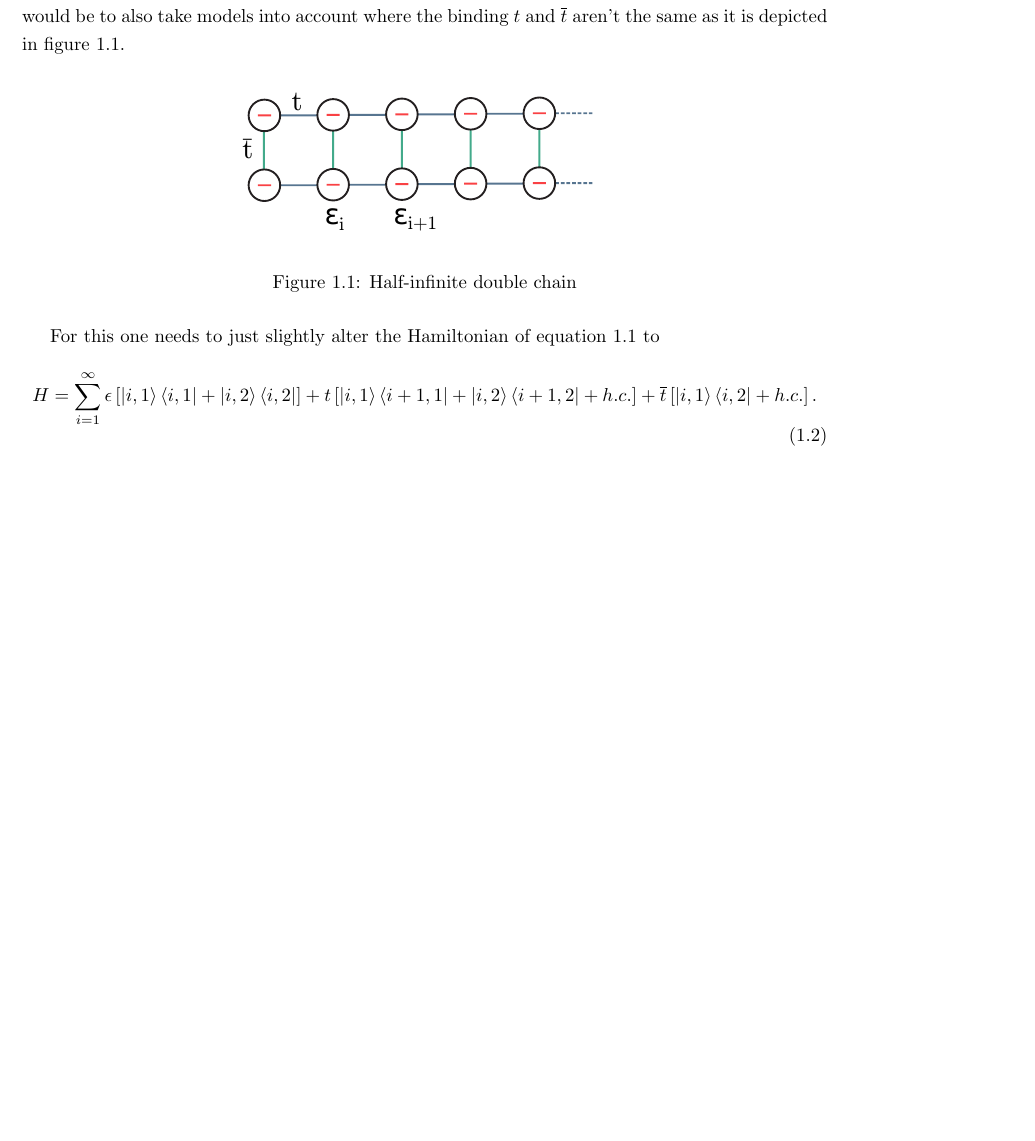
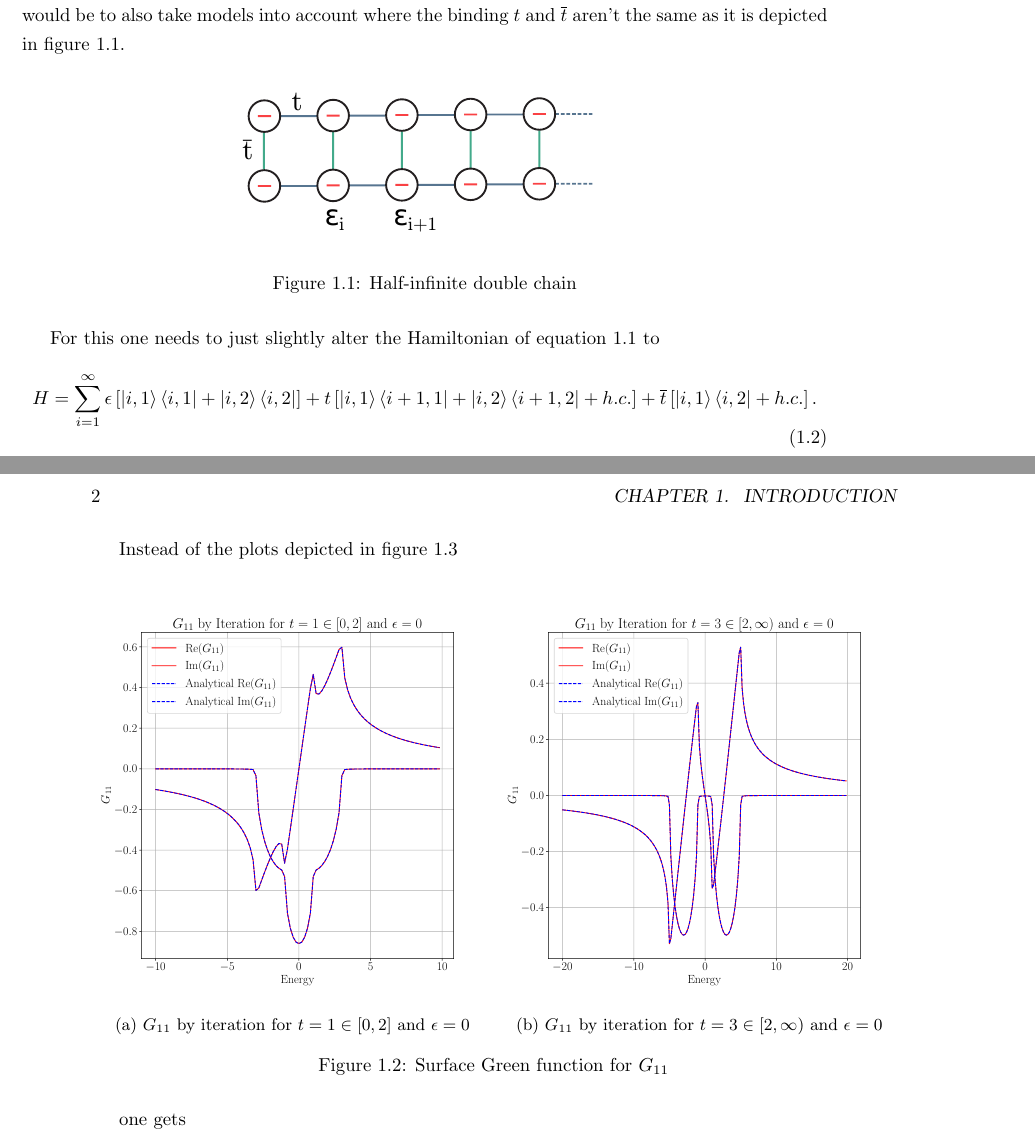
Before and after one commit to MLK97/Bachelor-Thesis, a LaTeX book (MainDocument.tex, which reads content/05_double_chain.tex): part of page 4 of 4 before the commit and two parts of pages 4 and 5 of 6 after it, the two joined at a grey line, cut so that both start at the same text, the shorter picture padded with empty space. Compiled offline with pdfLaTeX.

Commit message:
added double chain with different bindings and alternting chain

```diff
--- a/content/05_double_chain.tex
+++ b/content/05_double_chain.tex
@@ -27,3 +27,24 @@ For this one needs to just slightly alter the Hamiltonian of equation~\ref{eq:1}
   H = \sum_{i = 1}^{\infty}\epsilon\left[\ket{i,1}\bra{i,1}+\ket{i,2}\bra{i,2}\right]+t\left[\ket{i, 1}\bra{i+1,
       1}+\ket{i,2}\bra{i+1, 2}+h.c.\right]+\overline{t}\left[\ket{i,1}\bra{i,2}+h.c.\right].
 \end{equation}
+
+Instead of the plots depicted in figure~\ref{fig:G11_original}
+
+\begin{figure}[htb!]
+  \begin{subfigure}{.5\linewidth}
+    \centering
+    \includegraphics[width=\linewidth]{code/Double_Chain/plots/original.pdf}
+    \caption{$G_{11}$ by iteration for $t=1 \in [0, 2]$ and
+      $\epsilon = 0$}
+  \end{subfigure}
+  \begin{subfigure}{.5\linewidth}
+    \centering
+    \includegraphics[width=\linewidth]{code/Double_Chain/plots/higher_t.pdf}
+    \caption{$G_{11}$ by iteration for $t=3 \in [2, \infty)$ and
+      $\epsilon = 0$}
+  \end{subfigure}
+  \caption{Surface Green function for $G_{11}$}
+  \label{fig:G11_original}
+\end{figure}
+
+one gets
@@ -29,0 +57 @@ For this one needs to just slightly alter the Hamiltonian of equation~\ref{eq:1}
+    \caption{$G_{11}$ by iteration for $t=1, \overline{t}=3 \in [0, 2]$ and
@@ -29,0 +63 @@ For this one needs to just slightly alter the Hamiltonian of equation~\ref{eq:1}
+    \caption{$G_{11}$ by iteration for $t=3 \in [2, \infty)$ and
```
Also changed, not shown: content/05_double_chain.tex (17 more changed lines).
